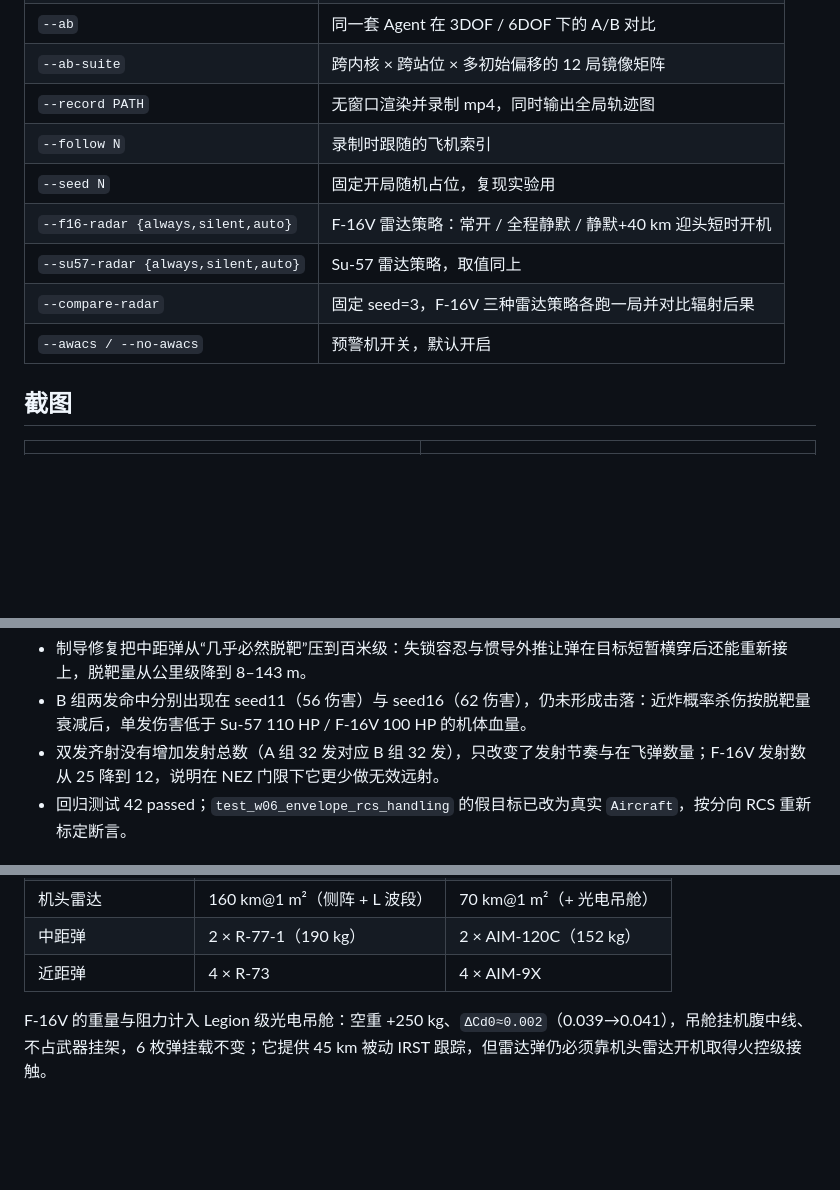
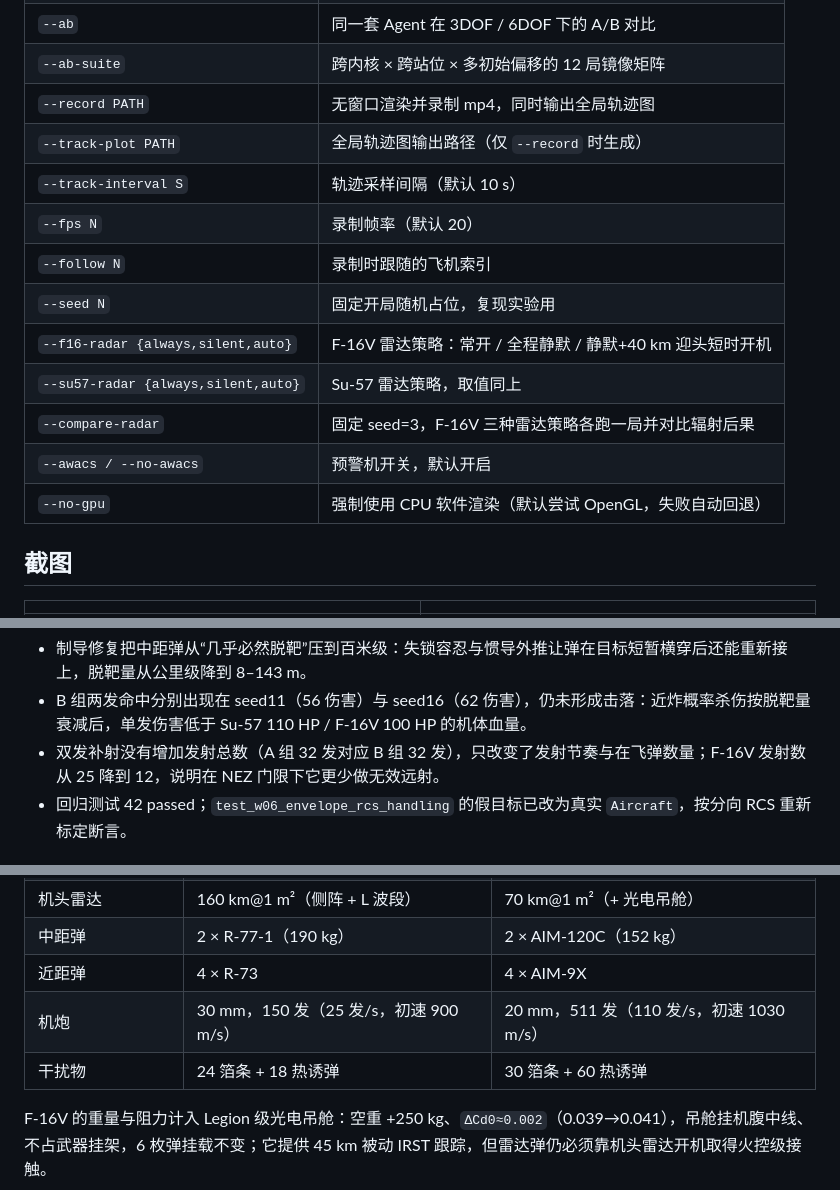
Before and after one commit to LHospitalLKY/dogfight, a Markdown page: README.md, 3 parts joined by grey strips. Rendered like a GitHub page; blank space fills up the shorter version.

```diff
--- a/README.md
+++ b/README.md
@@ -67,12 +81,16 @@
 | `--ab` | 同一套 Agent 在 3DOF / 6DOF 下的 A/B 对比 |
 | `--ab-suite` | 跨内核 × 跨站位 × 多初始偏移的 12 局镜像矩阵 |
 | `--record PATH` | 无窗口渲染并录制 mp4，同时输出全局轨迹图 |
+| `--track-plot PATH` | 全局轨迹图输出路径（仅 `--record` 时生成） |
+| `--track-interval S` | 轨迹采样间隔（默认 10 s） |
+| `--fps N` | 录制帧率（默认 20） |
 | `--follow N` | 录制时跟随的飞机索引 |
 | `--seed N` | 固定开局随机占位，复现实验用 |
 | `--f16-radar {always,silent,auto}` | F-16V 雷达策略：常开 / 全程静默 / 静默+40 km 迎头短时开机 |
 | `--su57-radar {always,silent,auto}` | Su-57 雷达策略，取值同上 |
 | `--compare-radar` | 固定 seed=3，F-16V 三种雷达策略各跑一局并对比辐射后果 |
 | `--awacs / --no-awacs` | 预警机开关，默认开启 |
+| `--no-gpu` | 强制使用 CPU 软件渲染（默认尝试 OpenGL，失败自动回退） |
 
 ## 截图
 
@@ -134,7 +152,7 @@
 
 - 制导修复把中距弹从“几乎必然脱靶”压到百米级：失锁容忍与惯导外推让弹在目标短暂横穿后还能重新接上，脱靶量从公里级降到 8–143 m。
 - B 组两发命中分别出现在 seed11（56 伤害）与 seed16（62 伤害），仍未形成击落：近炸概率杀伤按脱靶量衰减后，单发伤害低于 Su-57 110 HP / F-16V 100 HP 的机体血量。
-- 双发齐射没有增加发射总数（A 组 32 发对应 B 组 32 发），只改变了发射节奏与在飞弹数量；F-16V 发射数从 25 降到 12，说明在 NEZ 门限下它更少做无效远射。
+- 双发补射没有增加发射总数（A 组 32 发对应 B 组 32 发），只改变了发射节奏与在飞弹数量；F-16V 发射数从 25 降到 12，说明在 NEZ 门限下它更少做无效远射。
 - 回归测试 42 passed；`test_w06_envelope_rcs_handling` 的假目标已改为真实 `Aircraft`，按分向 RCS 重新标定断言。
 
 ## 快速开始
@@ -195,6 +213,8 @@ docs/         进度文档与 README 截图
 | 机头雷达 | 160 km@1 m²（侧阵 + L 波段） | 70 km@1 m²（+ 光电吊舱） |
 | 中距弹 | 2 × R-77-1（190 kg） | 2 × AIM-120C（152 kg） |
 | 近距弹 | 4 × R-73 | 4 × AIM-9X |
+| 机炮 | 30 mm，150 发（25 发/s，初速 900 m/s） | 20 mm，511 发（110 发/s，初速 1030 m/s） |
+| 干扰物 | 24 箔条 + 18 热诱弹 | 30 箔条 + 60 热诱弹 |
 
 F-16V 的重量与阻力计入 Legion 级光电吊舱：空重 +250 kg、`ΔCd0≈0.002`（0.039→0.041），吊舱挂机腹中线、不占武器挂架，6 枚弹挂载不变；它提供 45 km 被动 IRST 跟踪，但雷达弹仍必须靠机头雷达开机取得火控级接触。
 
```
Also changed, not shown: other parts of README.md (+26 -12 lines).
